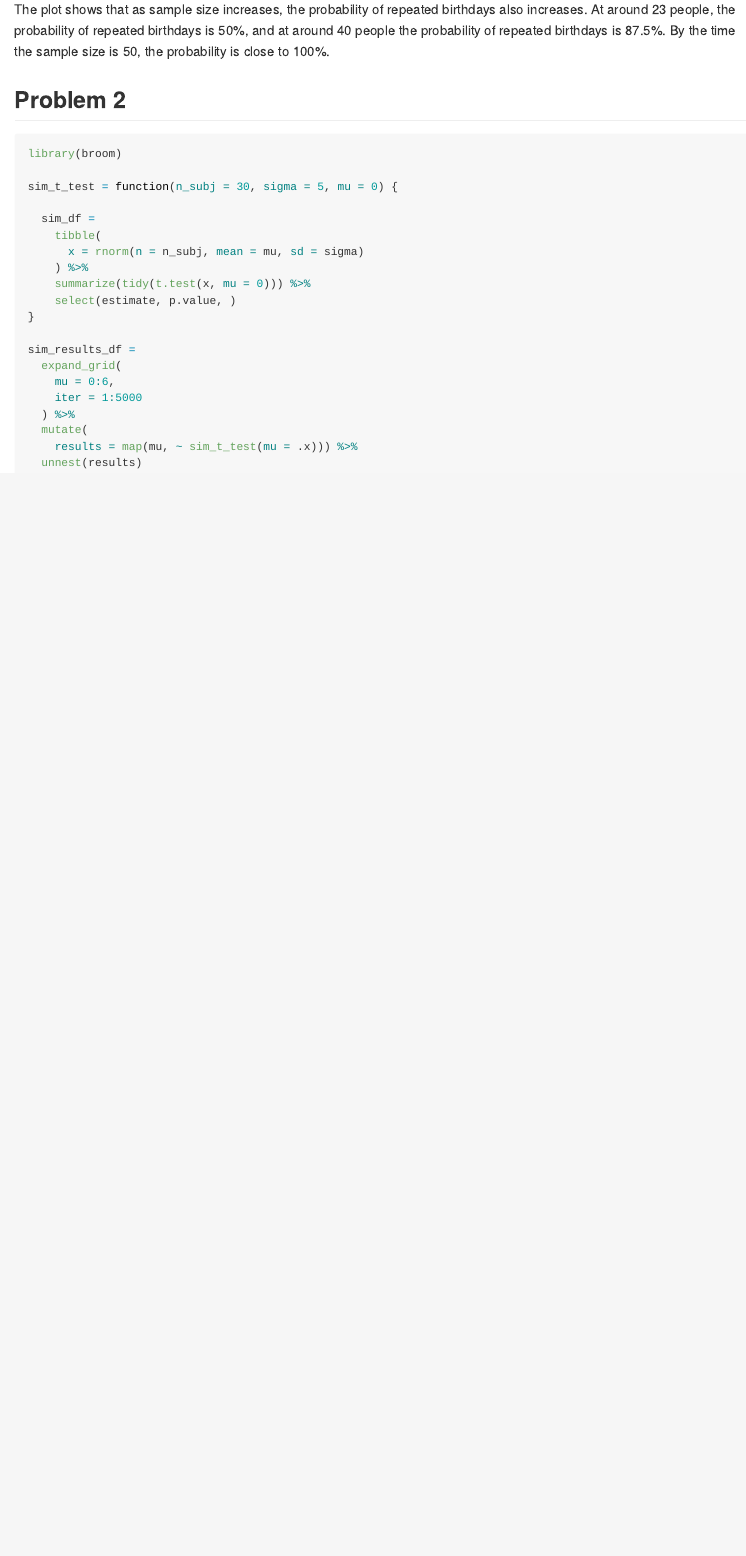
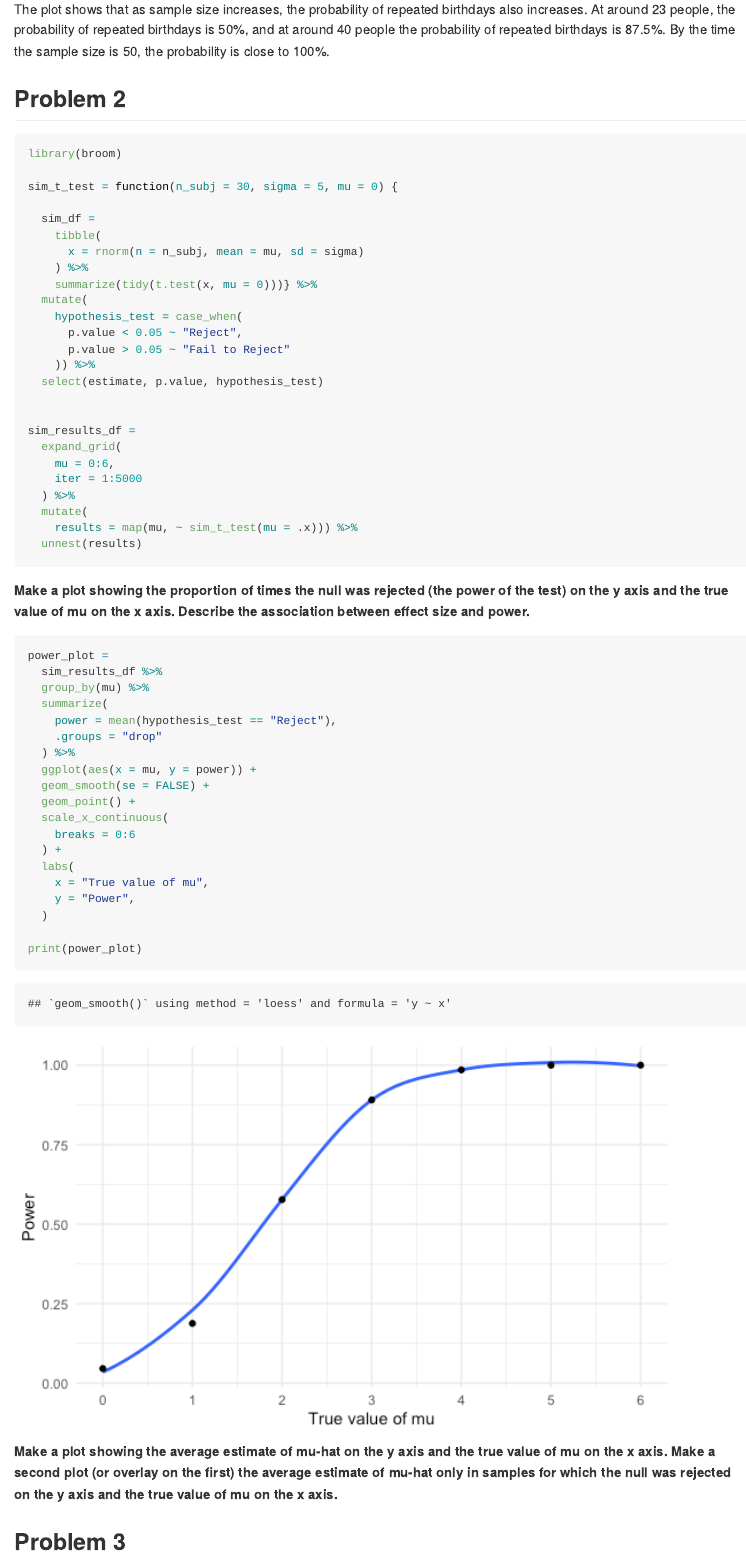
Before and after one commit to mukta-patwari/P8105_HW5_msp2210, an R Markdown document (p8105_hw5_msp2210.Rmd): the page in a window 1100 px wide, from 1600 px down before the commit and from 1670 px down after it, so that both start at the same text. The pictures show the output file p8105_hw5_msp2210.md that the author committed with the source, drawn offline in the style of GitHub.

Commit message:
problem 2, plots

````diff
--- a/p8105_hw5_msp2210.Rmd
+++ b/p8105_hw5_msp2210.Rmd
@@ -87,9 +87,14 @@ sim_t_test = function(n_subj = 30, sigma = 5, mu = 0) {
     tibble(
       x = rnorm(n = n_subj, mean = mu, sd = sigma)
     ) %>%
-    summarize(tidy(t.test(x, mu = 0))) %>%
-    select(estimate, p.value, )
-}
+    summarize(tidy(t.test(x, mu = 0)))} %>%
+  mutate(
+    hypothesis_test = case_when(
+      p.value < 0.05 ~ "Reject",
+      p.value > 0.05 ~ "Fail to Reject"
+    )) %>%
+  select(estimate, p.value, hypothesis_test)
+
 
 sim_results_df =
   expand_grid(
@@ -100,3 +105,31 @@ sim_results_df =
     results = map(mu, ~ sim_t_test(mu = .x))) %>%
   unnest(results)
 ```
+
+**Make a plot showing the proportion of times the null was rejected (the power of the test) on the y axis and the true value of mu on the x axis. Describe the association between effect size and power.**
+
+```{r}
+power_plot =
+  sim_results_df %>%
+  group_by(mu) %>%
+  summarize(
+    power = mean(hypothesis_test == "Reject"),
+    .groups = "drop"
+  ) %>%
+  ggplot(aes(x = mu, y = power)) +
+  geom_smooth(se = FALSE) +
+  geom_point() +
+  scale_x_continuous(
+    breaks = 0:6
+  ) +
+  labs(
+    x = "True value of mu",
+    y = "Power",
+  )
+
+print(power_plot)
+```
+
+**Make a plot showing the average estimate of mu-hat on the y axis and the true value of mu on the x axis. Make a second plot (or overlay on the first) the average estimate of mu-hat only in samples for which the null was rejected on the y axis and the true value of mu on the x axis.**
+
+## Problem 3
````
Also changed, not shown: p8105_hw5_msp2210.md, plots/unnamed-chunk-3-1.png, plots/unnamed-chunk-5-1.png (added), p8105_hw5_msp2210.Rmd (4 more changed lines).
